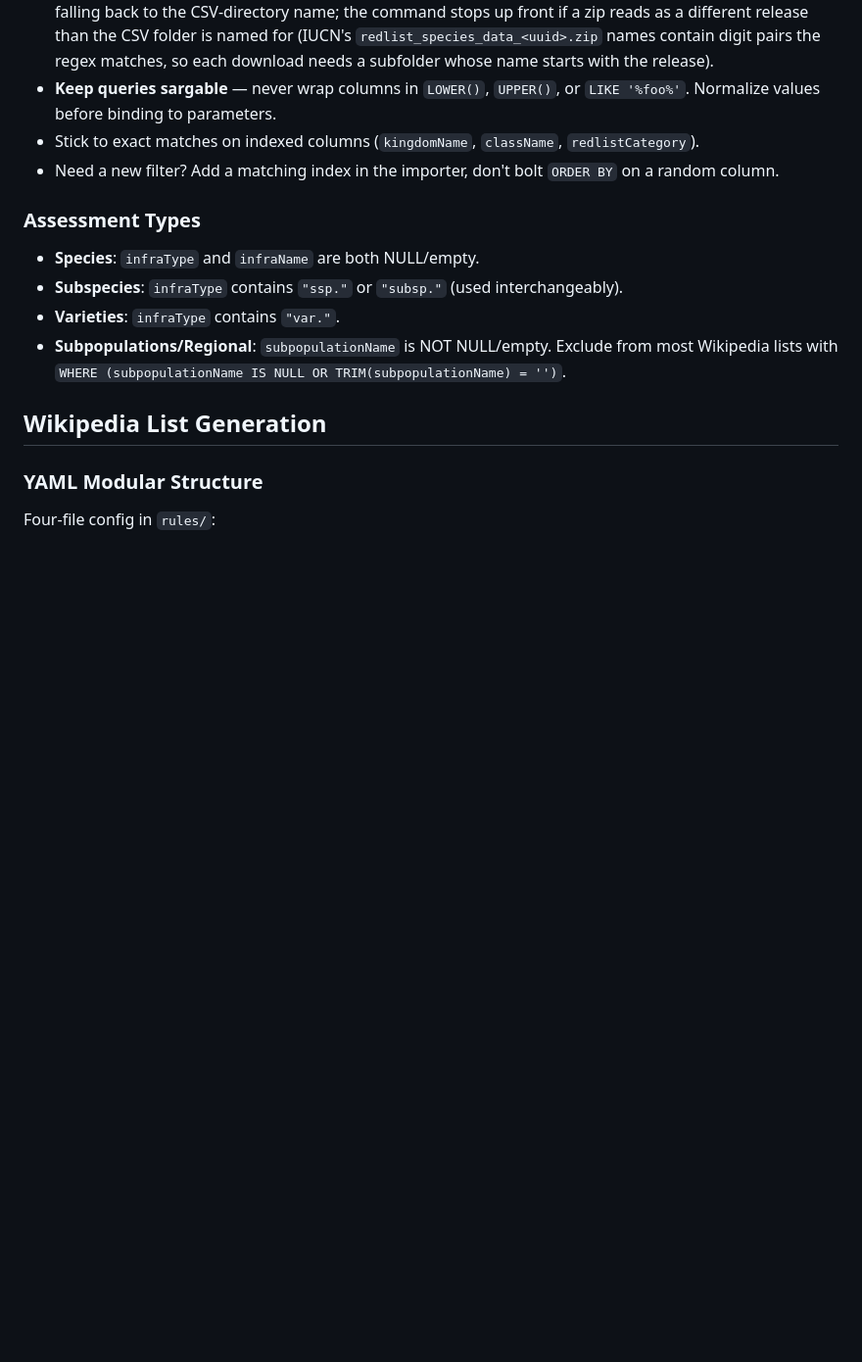
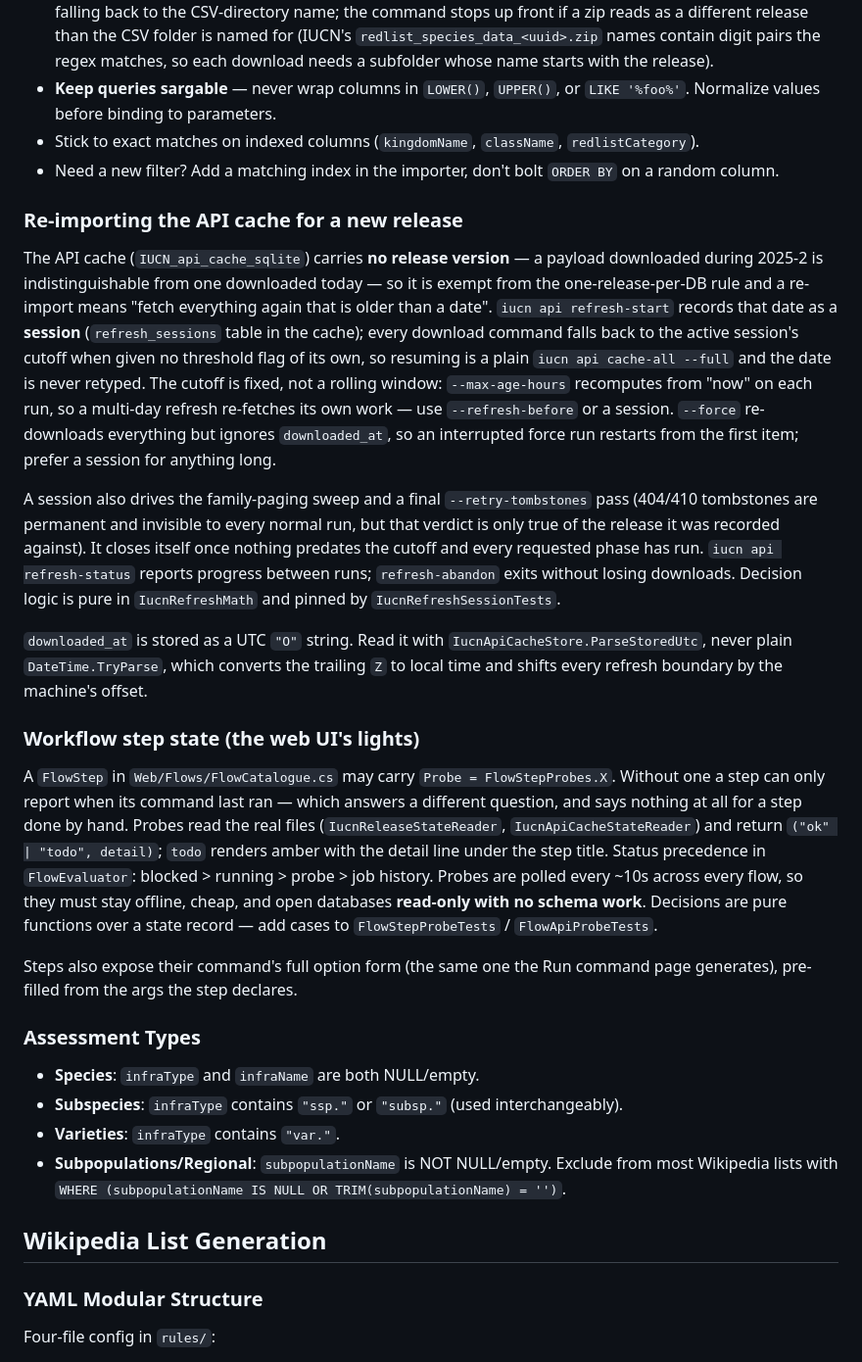
Before and after one commit to pengowray/BeastieBot3, a Markdown page: CLAUDE.md, the part around the change. Shown at 98% size. Rendered like a GitHub page; blank space fills up the shorter version.

Commit message:
CLAUDE.md: document the API refresh session and workflow step probes

```diff
--- a/CLAUDE.md
+++ b/CLAUDE.md
@@ -103,6 +103,20 @@ Use `ReportPathResolver` to resolve output paths. Priority: explicit CLI `--outp
 - **Keep queries sargable** — never wrap columns in `LOWER()`, `UPPER()`, or `LIKE '%foo%'`. Normalize values before binding to parameters.
 - Stick to exact matches on indexed columns (`kingdomName`, `className`, `redlistCategory`).
 - Need a new filter? Add a matching index in the importer, don't bolt `ORDER BY` on a random column.
+
+### Re-importing the API cache for a new release
+
+The API cache (`IUCN_api_cache_sqlite`) carries **no release version** — a payload downloaded during 2025-2 is indistinguishable from one downloaded today — so it is exempt from the one-release-per-DB rule and a re-import means "fetch everything again that is older than a date". `iucn api refresh-start` records that date as a **session** (`refresh_sessions` table in the cache); every download command falls back to the active session's cutoff when given no threshold flag of its own, so resuming is a plain `iucn api cache-all --full` and the date is never retyped. The cutoff is fixed, not a rolling window: `--max-age-hours` recomputes from "now" on each run, so a multi-day refresh re-fetches its own work — use `--refresh-before` or a session. `--force` re-downloads everything but ignores `downloaded_at`, so an interrupted force run restarts from the first item; prefer a session for anything long.
+
+A session also drives the family-paging sweep and a final `--retry-tombstones` pass (404/410 tombstones are permanent and invisible to every normal run, but that verdict is only true of the release it was recorded against). It closes itself once nothing predates the cutoff and every requested phase has run. `iucn api refresh-status` reports progress between runs; `refresh-abandon` exits without losing downloads. Decision logic is pure in `IucnRefreshMath` and pinned by `IucnRefreshSessionTests`.
+
+`downloaded_at` is stored as a UTC `"O"` string. Read it with `IucnApiCacheStore.ParseStoredUtc`, never plain `DateTime.TryParse`, which converts the trailing `Z` to local time and shifts every refresh boundary by the machine's offset.
+
+### Workflow step state (the web UI's lights)
+
+A `FlowStep` in `Web/Flows/FlowCatalogue.cs` may carry `Probe = FlowStepProbes.X`. Without one a step can only report when its command last ran — which answers a different question, and says nothing at all for a step done by hand. Probes read the real files (`IucnReleaseStateReader`, `IucnApiCacheStateReader`) and return `("ok" | "todo", detail)`; `todo` renders amber with the detail line under the step title. Status precedence in `FlowEvaluator`: blocked > running > probe > job history. Probes are polled every ~10s across every flow, so they must stay offline, cheap, and open databases **read-only with no schema work**. Decisions are pure functions over a state record — add cases to `FlowStepProbeTests` / `FlowApiProbeTests`.
+
+Steps also expose their command's full option form (the same one the Run command page generates), pre-filled from the args the step declares.
 
 ### Assessment Types
 
```
